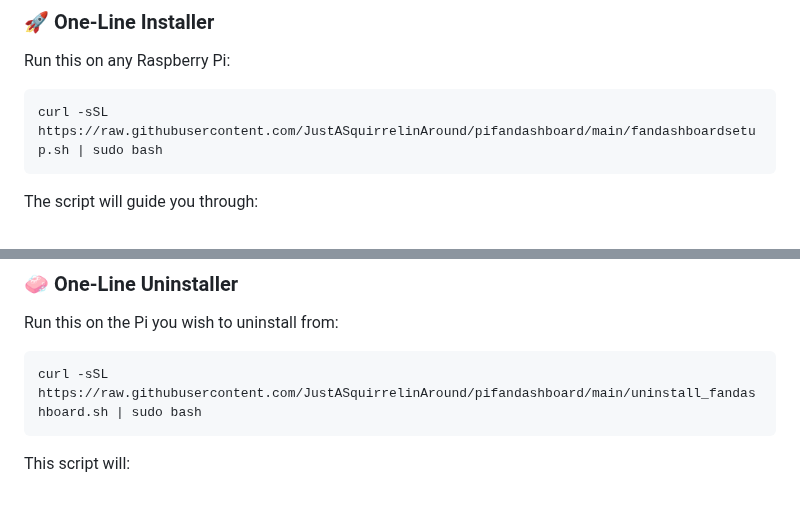
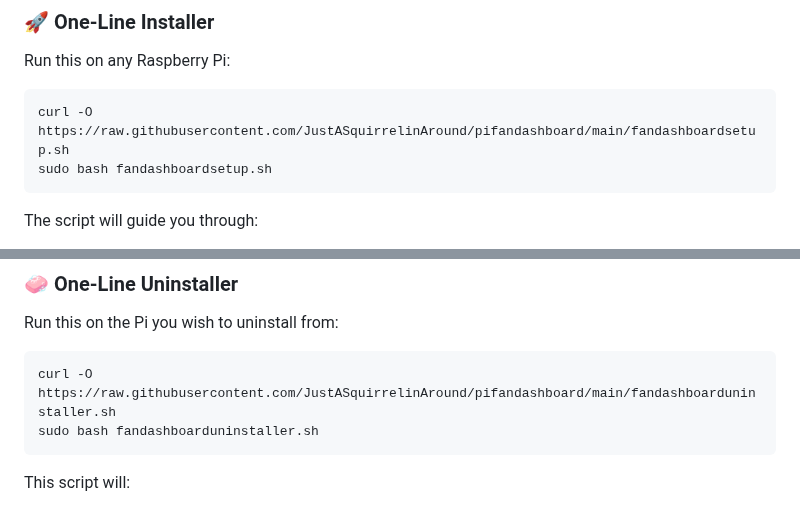
Before and after one commit to JustASquirrelinAround/pifandashboard, a Markdown page: docs/README.md, 2 parts joined by grey strips. Drawn GitHub-style.

Commit message:
updated install and uninstall terminal commands

````diff
--- a/docs/README.md
+++ b/docs/README.md
@@ -33,7 +33,8 @@ You can use the guided setup script to automatically install everything needed f
 Run this on any Raspberry Pi:
 
 ```bash
-curl -sSL https://raw.githubusercontent.com/JustASquirrelinAround/pifandashboard/main/fandashboardsetup.sh | sudo bash
+curl -O https://raw.githubusercontent.com/JustASquirrelinAround/pifandashboard/main/fandashboardsetup.sh
+sudo bash fandashboardsetup.sh
 ```
 
 The script will guide you through:
@@ -96,7 +97,8 @@ If you ever need to remove the Pi Fan Dashboard components, you can use the foll
 Run this on the Pi you wish to uninstall from:
 
 ```bash
-curl -sSL https://raw.githubusercontent.com/JustASquirrelinAround/pifandashboard/main/uninstall_fandashboard.sh | sudo bash
+curl -O https://raw.githubusercontent.com/JustASquirrelinAround/pifandashboard/main/fandashboarduninstaller.sh
+sudo bash fandashboarduninstaller.sh
 ```
 
 This script will:
````
